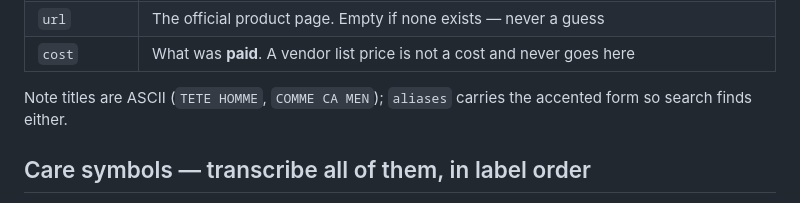
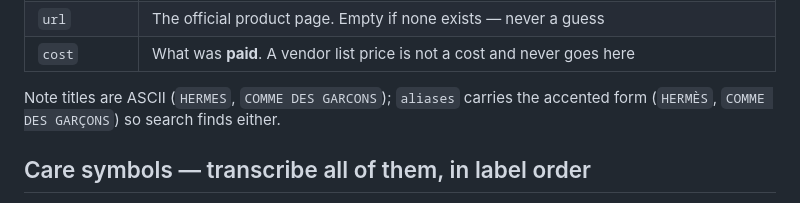
Before and after one commit to chendaniely/skills, a Markdown page: clothing-inventory/SKILL.md, the part around the change. GitHub-like rendering.

```diff
--- a/clothing-inventory/SKILL.md
+++ b/clothing-inventory/SKILL.md
@@ -74,7 +74,7 @@ Mirror the URL into the `url:` frontmatter key so it is queryable, and keep the
 | `url` | The official product page. Empty if none exists — never a guess |
 | `cost` | What was **paid**. A vendor list price is not a cost and never goes here |
 
-Note titles are ASCII (`TETE HOMME`, `COMME CA MEN`); `aliases` carries the accented form so search finds either.
+Note titles are ASCII (`HERMES`, `COMME DES GARCONS`); `aliases` carries the accented form (`HERMÈS`, `COMME DES GARÇONS`) so search finds either.
 
 ## Care symbols — transcribe all of them, in label order
 
```
Also changed, not shown: ootd/SKILL.md (+1 -1 lines).
